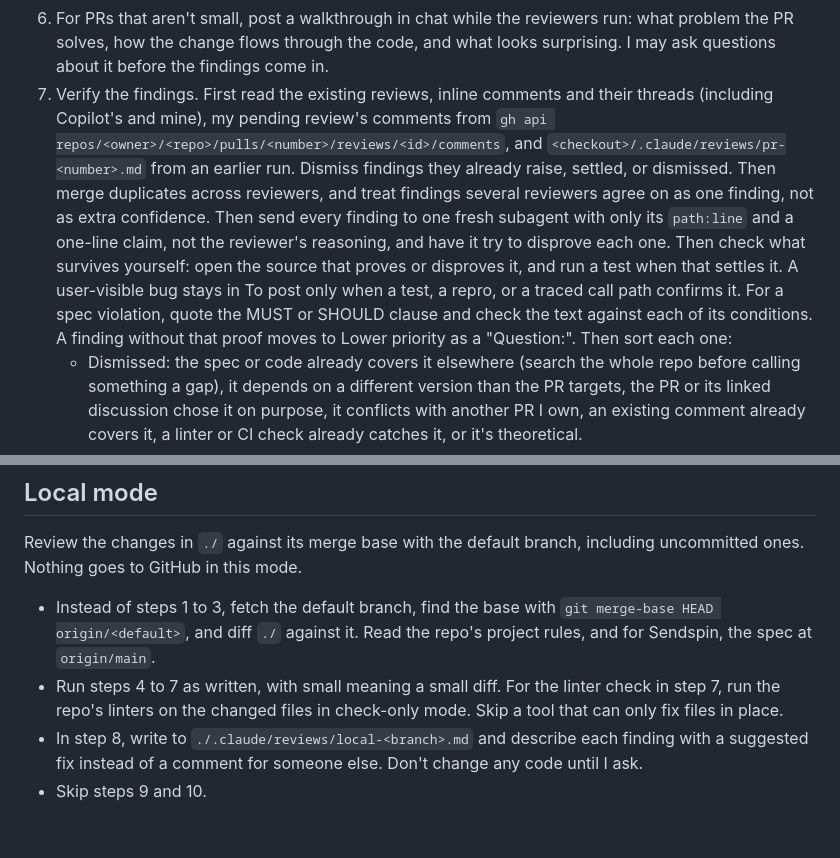
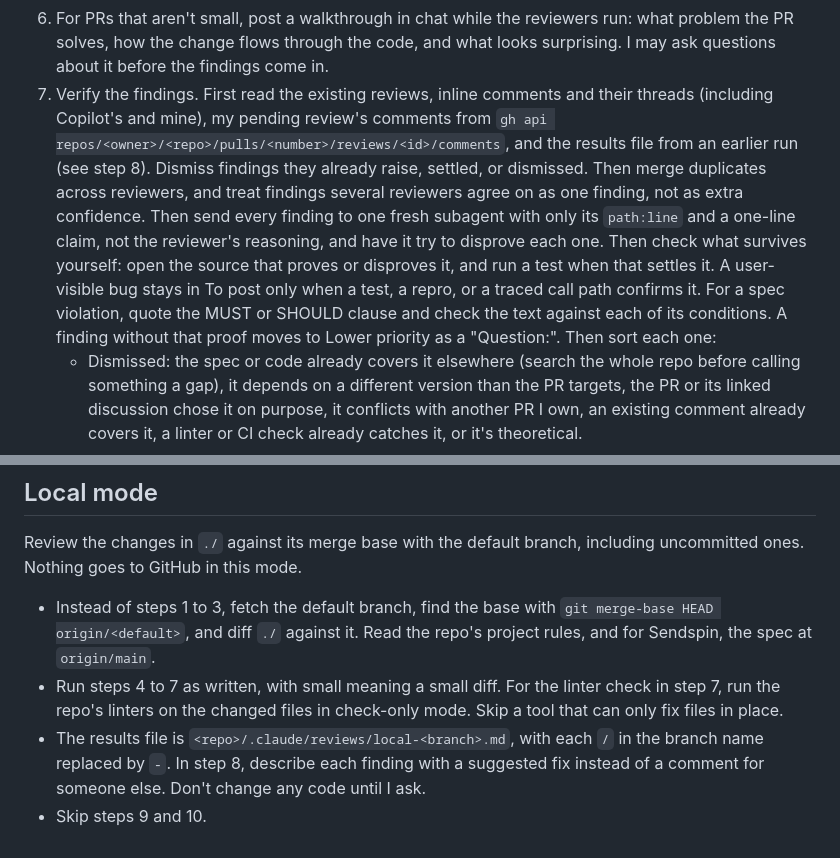
Before and after one commit to maximmaxim345/dotfiles, a Markdown page: claude/commands/review-changes.md, 2 parts joined by grey strips. GitHub-like rendering.

Commit message:
fix: read the local results file on later `/review-changes` runs

```diff
--- a/claude/commands/review-changes.md
+++ b/claude/commands/review-changes.md
@@ -21,7 +21,7 @@ Running this command is not a go-ahead to post. Nothing goes to GitHub until I a
    - A fresh general-purpose subagent. Give it the PR URL, the checkout path, the base commit, the project rules file, the linked context, and the rules in step 7. It looks for bugs, spec or project-rule violations, and code that doesn't fit its surroundings, reads whole files rather than only the hunks, and may run tests to confirm a suspected bug. It reports each finding as `path:line`, what's wrong, how to trigger it, and the exact spec or code line it depends on. It posts nothing to GitHub.
    - ohf-sage, when step 4 says so, reviewing the same diff against the project standards.
 6. For PRs that aren't small, post a walkthrough in chat while the reviewers run: what problem the PR solves, how the change flows through the code, and what looks surprising. I may ask questions about it before the findings come in.
-7. Verify the findings. First read the existing reviews, inline comments and their threads (including Copilot's and mine), my pending review's comments from `gh api repos/<owner>/<repo>/pulls/<number>/reviews/<id>/comments`, and `<checkout>/.claude/reviews/pr-<number>.md` from an earlier run. Dismiss findings they already raise, settled, or dismissed. Then merge duplicates across reviewers, and treat findings several reviewers agree on as one finding, not as extra confidence. Then send every finding to one fresh subagent with only its `path:line` and a one-line claim, not the reviewer's reasoning, and have it try to disprove each one. Then check what survives yourself: open the source that proves or disproves it, and run a test when that settles it. A user-visible bug stays in To post only when a test, a repro, or a traced call path confirms it. For a spec violation, quote the MUST or SHOULD clause and check the text against each of its conditions. A finding without that proof moves to Lower priority as a "Question:". Then sort each one:
+7. Verify the findings. First read the existing reviews, inline comments and their threads (including Copilot's and mine), my pending review's comments from `gh api repos/<owner>/<repo>/pulls/<number>/reviews/<id>/comments`, and the results file from an earlier run (see step 8). Dismiss findings they already raise, settled, or dismissed. Then merge duplicates across reviewers, and treat findings several reviewers agree on as one finding, not as extra confidence. Then send every finding to one fresh subagent with only its `path:line` and a one-line claim, not the reviewer's reasoning, and have it try to disprove each one. Then check what survives yourself: open the source that proves or disproves it, and run a test when that settles it. A user-visible bug stays in To post only when a test, a repro, or a traced call path confirms it. For a spec violation, quote the MUST or SHOULD clause and check the text against each of its conditions. A finding without that proof moves to Lower priority as a "Question:". Then sort each one:
    - Dismissed: the spec or code already covers it elsewhere (search the whole repo before calling something a gap), it depends on a different version than the PR targets, the PR or its linked discussion chose it on purpose, it conflicts with another PR I own, an existing comment already covers it, a linter or CI check already catches it, or it's theoretical.
    - Lower priority: an issue the PR didn't introduce or make worse, a wording or naming nit, or a case that needs a misbehaving peer and does no lasting harm. A misbehaving peer that can crash, hang, or corrupt state is a real finding.
    - To post: everything else, ranked with user-visible bugs first, then reachable but rare ones.
@@ -43,5 +43,5 @@ Running this command is not a go-ahead to post. Nothing goes to GitHub until I a
 Review the changes in `./` against its merge base with the default branch, including uncommitted ones. Nothing goes to GitHub in this mode.
 - Instead of steps 1 to 3, fetch the default branch, find the base with `git merge-base HEAD origin/<default>`, and diff `./` against it. Read the repo's project rules, and for Sendspin, the spec at `origin/main`.
 - Run steps 4 to 7 as written, with small meaning a small diff. For the linter check in step 7, run the repo's linters on the changed files in check-only mode. Skip a tool that can only fix files in place.
-- In step 8, write to `./.claude/reviews/local-<branch>.md` and describe each finding with a suggested fix instead of a comment for someone else. Don't change any code until I ask.
+- The results file is `<repo>/.claude/reviews/local-<branch>.md`, with each `/` in the branch name replaced by `-`. In step 8, describe each finding with a suggested fix instead of a comment for someone else. Don't change any code until I ask.
 - Skip steps 9 and 10.
```
